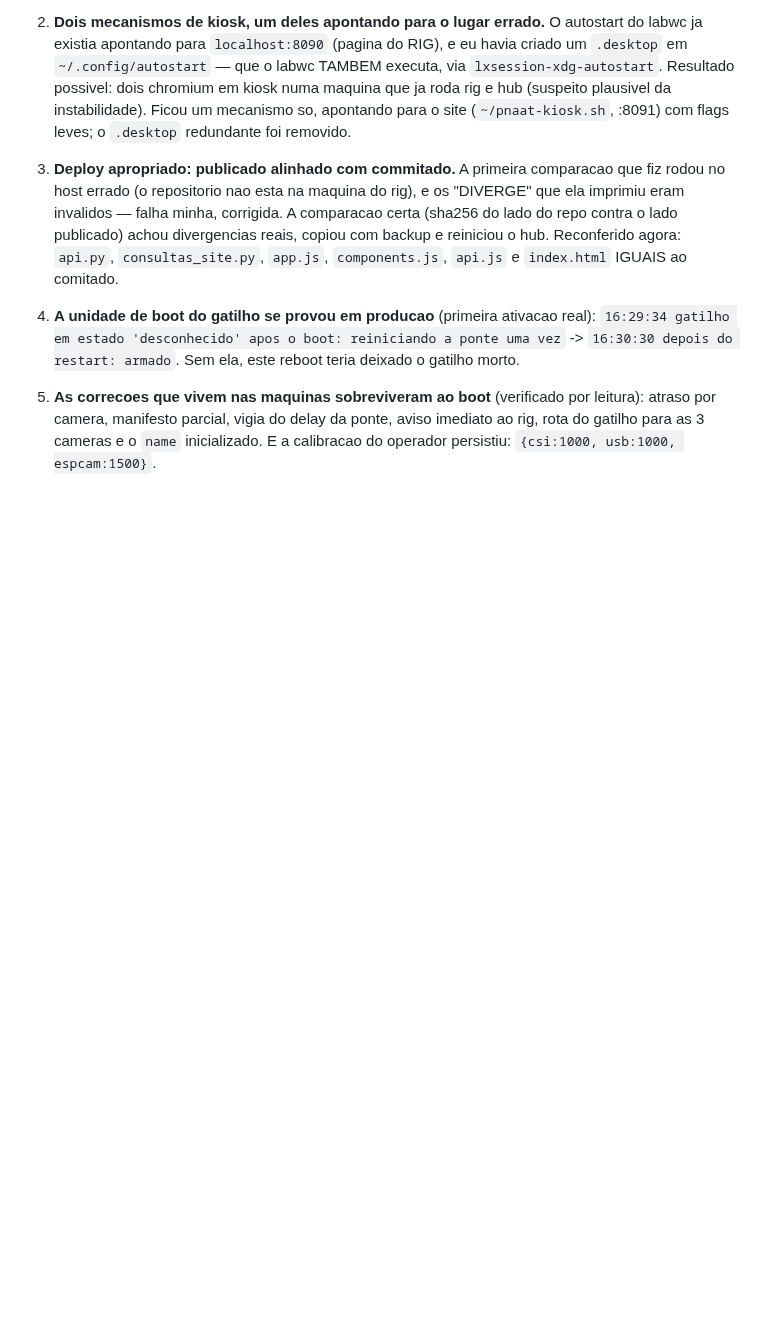
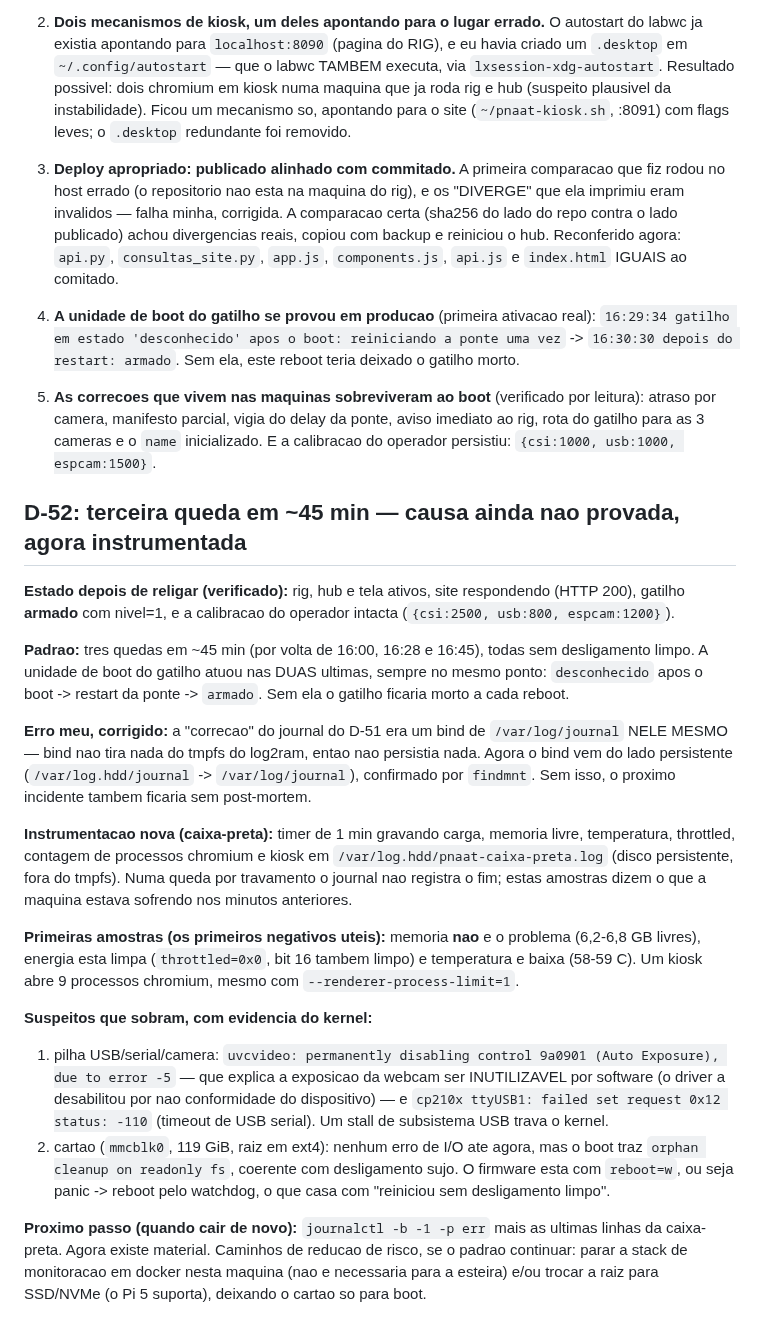
Before and after one commit to Nertonm/tcc-pnaat, a Markdown page: docs/DECISIONS.md, the part around the change. Drawn GitHub-style; blank space fills up the shorter version.

Commit message:
docs(incidente): terceira queda instrumentada com caixa-preta persistente e correcao do bind do journal que eu havia feito errado (D-52)

```diff
--- a/docs/DECISIONS.md
+++ b/docs/DECISIONS.md
@@ -1268,3 +1268,40 @@ calibracao do operador.
 5. **As correcoes que vivem nas maquinas sobreviveram ao boot** (verificado por leitura): atraso por
    camera, manifesto parcial, vigia do delay da ponte, aviso imediato ao rig, rota do gatilho para as 3
    cameras e o `name` inicializado. E a calibracao do operador persistiu: `{csi:1000, usb:1000, espcam:1500}`.
+
+## D-52: terceira queda em ~45 min — causa ainda nao provada, agora instrumentada
+
+**Estado depois de religar (verificado):** rig, hub e tela ativos, site respondendo (HTTP 200), gatilho
+**armado** com nivel=1, e a calibracao do operador intacta (`{csi:2500, usb:800, espcam:1200}`).
+
+**Padrao:** tres quedas em ~45 min (por volta de 16:00, 16:28 e 16:45), todas sem desligamento limpo. A
+unidade de boot do gatilho atuou nas DUAS ultimas, sempre no mesmo ponto: `desconhecido` apos o boot ->
+restart da ponte -> `armado`. Sem ela o gatilho ficaria morto a cada reboot.
+
+**Erro meu, corrigido:** a "correcao" do journal do D-51 era um bind de `/var/log/journal` NELE MESMO —
+bind nao tira nada do tmpfs do log2ram, entao nao persistia nada. Agora o bind vem do lado persistente
+(`/var/log.hdd/journal` -> `/var/log/journal`), confirmado por `findmnt`. Sem isso, o proximo incidente
+tambem ficaria sem post-mortem.
+
+**Instrumentacao nova (caixa-preta):** timer de 1 min gravando carga, memoria livre, temperatura,
+throttled, contagem de processos chromium e kiosk em `/var/log.hdd/pnaat-caixa-preta.log` (disco
+persistente, fora do tmpfs). Numa queda por travamento o journal nao registra o fim; estas amostras
+dizem o que a maquina estava sofrendo nos minutos anteriores.
+
+**Primeiras amostras (os primeiros negativos uteis):** memoria **nao** e o problema (6,2-6,8 GB livres),
+energia esta limpa (`throttled=0x0`, bit 16 tambem limpo) e temperatura e baixa (58-59 C). Um kiosk abre
+9 processos chromium, mesmo com `--renderer-process-limit=1`.
+
+**Suspeitos que sobram, com evidencia do kernel:**
+1. pilha USB/serial/camera: `uvcvideo: permanently disabling control 9a0901 (Auto Exposure), due to
+   error -5` — que explica a exposicao da webcam ser INUTILIZAVEL por software (o driver a desabilitou
+   por nao conformidade do dispositivo) — e `cp210x ttyUSB1: failed set request 0x12 status: -110`
+   (timeout de USB serial). Um stall de subsistema USB trava o kernel.
+2. cartao (`mmcblk0`, 119 GiB, raiz em ext4): nenhum erro de I/O ate agora, mas o boot traz
+   `orphan cleanup on readonly fs`, coerente com desligamento sujo. O firmware esta com `reboot=w`, ou
+   seja panic -> reboot pelo watchdog, o que casa com "reiniciou sem desligamento limpo".
+
+**Proximo passo (quando cair de novo):** `journalctl -b -1 -p err` mais as ultimas linhas da caixa-preta.
+Agora existe material. Caminhos de reducao de risco, se o padrao continuar: parar a stack de monitoracao
+em docker nesta maquina (nao e necessaria para a esteira) e/ou trocar a raiz para SSD/NVMe (o Pi 5
+suporta), deixando o cartao so para boot.
```
